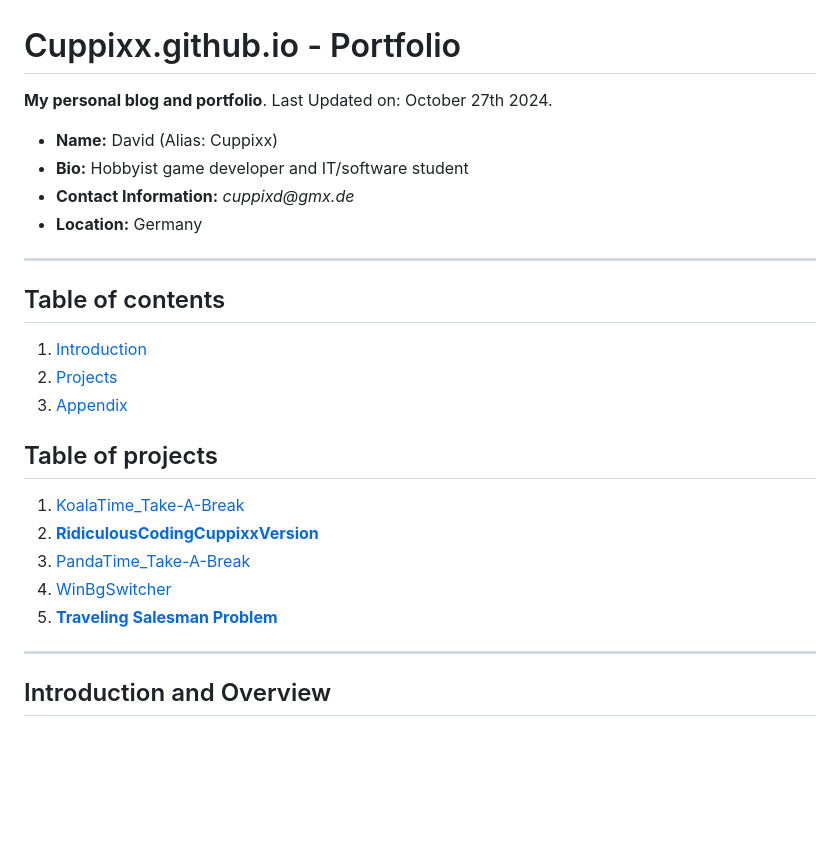
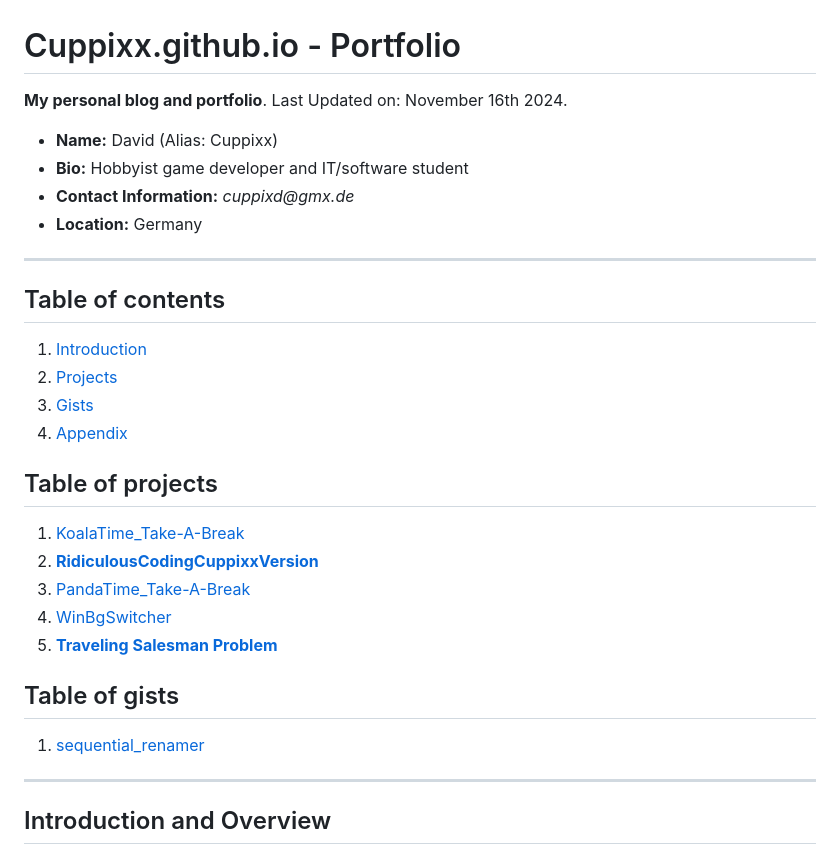
Before and after one commit to Cuppixx/Cuppixx.github.io, a Markdown page: README.md, the part around the change printed below. Drawn GitHub-style; blank space fills up the shorter version.

```diff
--- a/README.md
+++ b/README.md
@@ -1,5 +1,5 @@
 # Cuppixx.github.io - Portfolio
-__My personal blog and portfolio__. Last Updated on: October 27th 2024.
+__My personal blog and portfolio__. Last Updated on: November 16th 2024.
 
 - __Name:__ David (Alias: Cuppixx)
 - __Bio:__ Hobbyist game developer and IT/software student
@@ -11,14 +11,18 @@ __My personal blog and portfolio__. Last Updated on: October 27th 2024.
 ## Table of contents
 1. [Introduction](#introduction)
 2. [Projects](#projects)
-3. [Appendix](#appendix)
+3. [Gists](#gists)
+4. [Appendix](#appendix)
 
 ## Table of projects
 1. [KoalaTime_Take-A-Break](#koala_time)
 2. [**RidiculousCodingCuppixxVersion**](#ridiculous_coding)
 3. [PandaTime_Take-A-Break](#panda_time)
 4. [WinBgSwitcher](#win_bg_switcher)
-5. [**Traveling Salesman Problem**](#tsp_class_project)
+6. [**Traveling Salesman Problem**](#tsp_class_project)
+
+## Table of gists
+1. [sequential_renamer](#sequential_renamer)
 
 ---
 
```
Also changed, not shown: other parts of README.md (+67 -0 lines).
